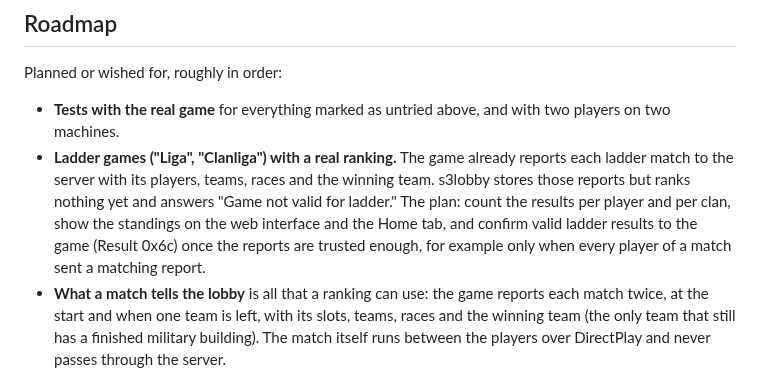
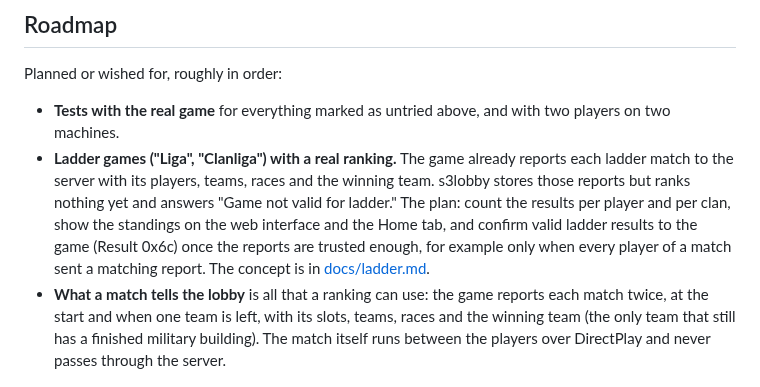
Before and after one commit to DaRealHansForSure/s3lobby, a Markdown page: README.md, the part around the change. Rendered like a GitHub page.

```diff
--- a/README.md
+++ b/README.md
@@ -559,7 +559,8 @@ Planned or wished for, roughly in order:
   reports but ranks nothing yet and answers "Game not valid for ladder." The plan: count the
   results per player and per clan, show the standings on the web interface and the Home tab, and
   confirm valid ladder results to the game (Result 0x6c) once the reports are trusted enough,
-  for example only when every player of a match sent a matching report.
+  for example only when every player of a match sent a matching report. The concept is in
+  [docs/ladder.md](docs/ladder.md).
 - **What a match tells the lobby** is all that a ranking can use: the game reports each match
   twice, at the start and when one team is left, with its slots, teams, races and the winning team
   (the only team that still has a finished military building). The match itself runs between the
```
Also changed, not shown: docs/ladder.md (added, +158 -0 lines).
